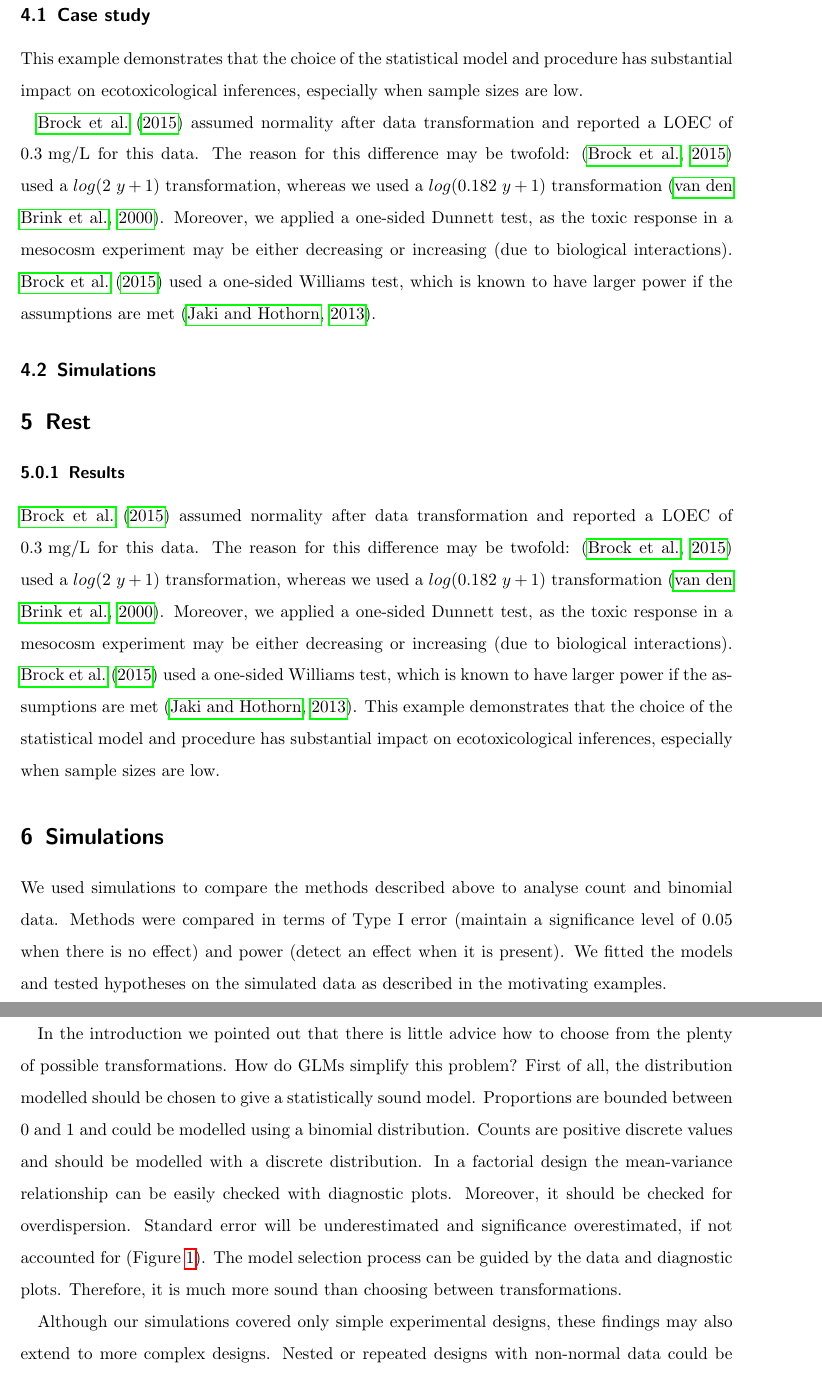
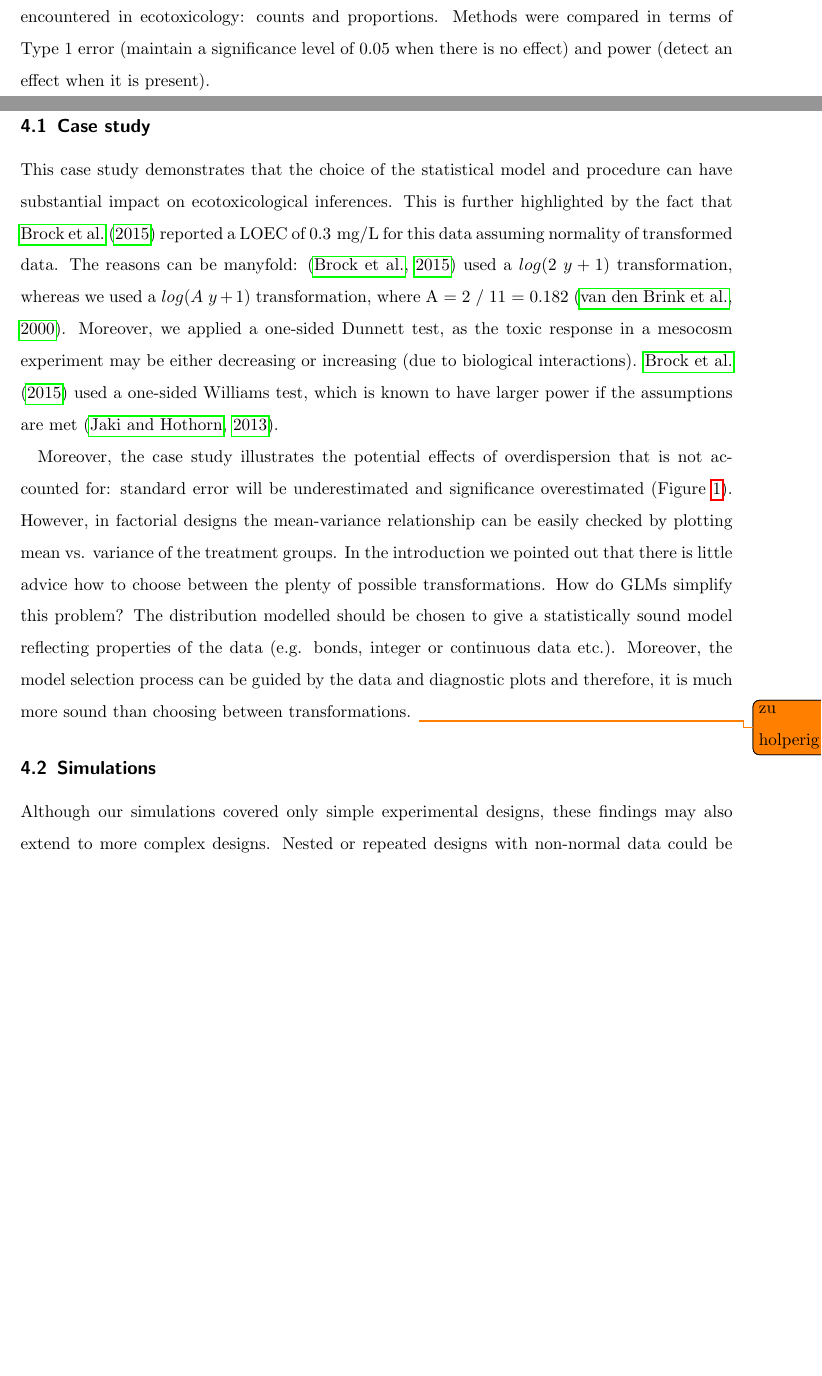
Before and after one commit to eduardszoecs/usetheglm, a LaTeX document (report/report.tex): two parts of pages 13 and 15 of 18 before the commit and two parts of pages 2 and 12 of 17 after it, joined at a grey line, cut so that both start at the same text, the shorter picture padded with empty space. The pictures show the PDF file report/report.pdf that the author committed with the source.

Commit message:
more work

```diff
--- a/report/report.tex
+++ b/report/report.tex
@@ -337,9 +338,18 @@ $GLM_b$ was conservative at small effect sizes ($p_E > 0.8$) and WT was generall
 \section{Discussion}
 
 \subsection{Case study}
-This example demonstrates that the choice of the statistical model and procedure has substantial impact on ecotoxicological inferences, especially when sample sizes are low.
-
-\citet{brock_minimum_2015} assumed normality after data transformation and reported a LOEC of \mbox{0.3 mg/L} for this data.
-The reason for this difference may be twofold: \citep{brock_minimum_2015} used a $log(2~y + 1)$ transformation, whereas we used a $log(0.182~y + 1)$ transformation \citep{van_den_brink_impact_2000}.
+%% ---- Case study
+This case study demonstrates that the choice of the statistical model and procedure can have substantial impact on ecotoxicological inferences.
+This is further highlighted by the fact that \citet{brock_minimum_2015} reported a LOEC of \mbox{0.3 mg/L} for this data assuming normality of transformed data.
+The reasons can be manyfold: \citep{brock_minimum_2015} used a $log(2~y + 1)$ transformation, whereas we used a $log(A~y + 1)$ transformation, where A = 2 / 11 = 0.182 \citep{van_den_brink_impact_2000}.
 Moreover, we applied a one-sided Dunnett test, as the toxic response in a mesocosm experiment may be either decreasing or increasing (due to biological interactions).
 \citet{brock_minimum_2015} used a one-sided Williams test, which is known to have larger power if the assumptions are met \citep{jaki_statistical_2013}.
+
+%% ---- Guide GLMs
+Moreover, the case study illustrates the potential effects of overdispersion that is not accounted for: standard error will be underestimated and significance overestimated (Figure \ref{fig:example}).
+However, in factorial designs the mean-variance relationship can be easily checked by plotting mean vs. variance of the treatment groups.
+In the introduction we pointed out that there is little advice how to choose between the plenty of possible transformations.
+How do GLMs simplify this problem?
+The distribution modelled should be chosen to give a statistically sound model reflecting properties of the data (e.g. bonds, integer or continuous data etc.).
+Moreover, the model selection process can be guided by the data and diagnostic plots and therefore, it is much more sound than choosing between transformations.
+\todo{zu holperig}
@@ -359,23 +374,6 @@ Moreover, we applied a one-sided Dunnett test, as the toxic response in a mesoco
 %% --------------------------------
 %% --------------------------------
 \section{Rest}
-
-\subsubsection{Results}
-\citet{brock_minimum_2015} assumed normality after data transformation and reported a LOEC of \mbox{0.3 mg/L} for this data.
-The reason for this difference may be twofold: \citep{brock_minimum_2015} used a $log(2~y + 1)$ transformation, whereas we used a $log(0.182~y + 1)$ transformation \citep{van_den_brink_impact_2000}.
-Moreover, we applied a one-sided Dunnett test, as the toxic response in a mesocosm experiment may be either decreasing or increasing (due to biological interactions).
-\citet{brock_minimum_2015} used a one-sided Williams test, which is known to have larger power if the assumptions are met \citep{jaki_statistical_2013}.
-This example demonstrates that the choice of the statistical model and procedure has substantial impact on ecotoxicological inferences, especially when sample sizes are low.
-
-
-%% --------------------------------
-\section{Simulations}
-\label{sec:sim}
-We used simulations to compare the methods described above to analyse count and binomial data.
-Methods were compared in terms of Type I error (maintain a significance level of 0.05 when there is no effect) and power (detect an effect when it is present).
-We fitted the models and tested hypotheses on the simulated data as described in the motivating examples.
-
-
 
 %% --------------------------------
 \section{Discussion}
@@ -424,15 +422,5 @@ The interpretation of binomial GLMs is much simpler than for the arcsine transfo
 Their power is is equal or even higher at sample sizes greater then three.
 Therefore, we recommend to use binomial GLM instead of the arcsine transformation.
 
-%% ---- Guideline GLMs
-In the introduction we pointed out that there is little advice how to choose from the plenty of possible transformations.
-How do GLMs simplify this problem?
-First of all, the distribution modelled should be chosen to give a statistically sound model.
-Proportions are bounded between 0 and 1 and could be modelled using a binomial distribution.
-Counts are positive discrete values and should be modelled with a discrete distribution.
-In a factorial design the mean-variance relationship can be easily checked with diagnostic plots.
-Moreover, it should be checked for overdispersion.
-Standard error will be underestimated and significance overestimated, if not accounted for (Figure \ref{fig:example}).
-The model selection process can be guided by the data and diagnostic plots. Therefore, it is much more sound than choosing between transformations.
 
 
```
Also changed, not shown: report/report.pdf, report/report.tex (14 more changed lines).
